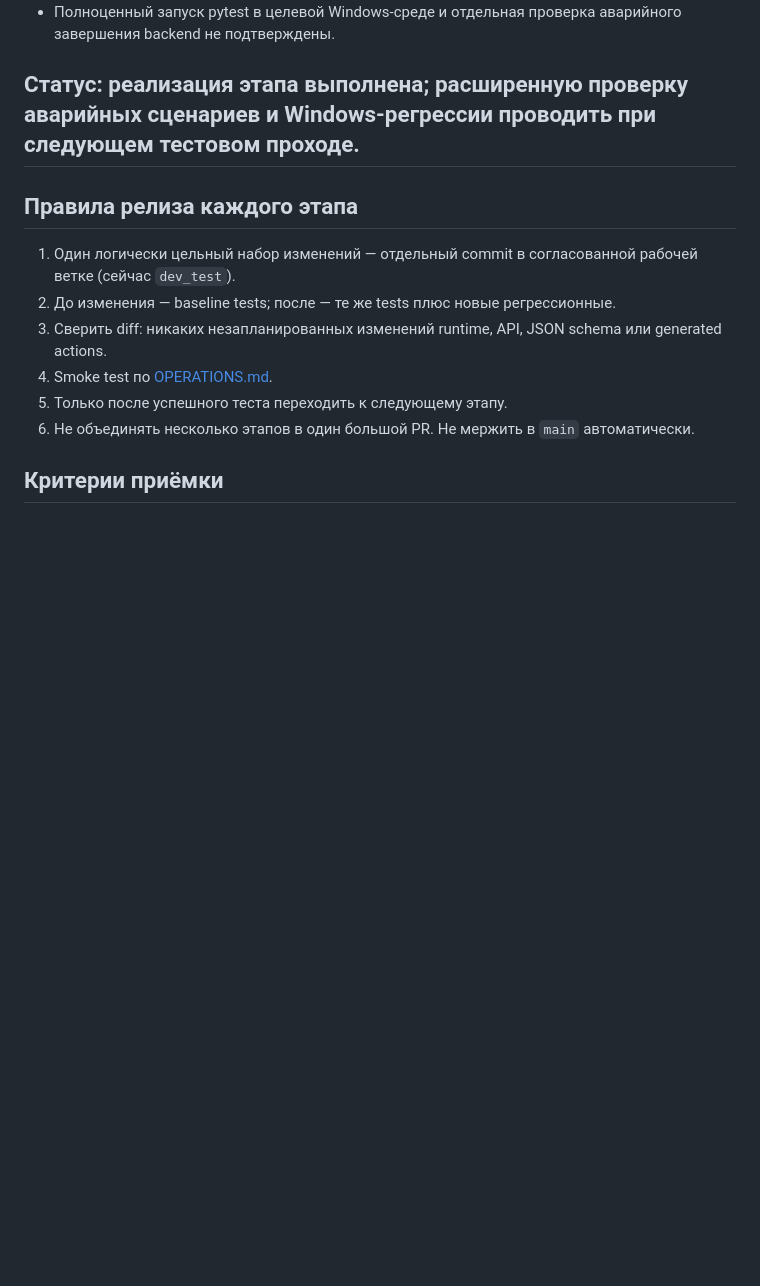
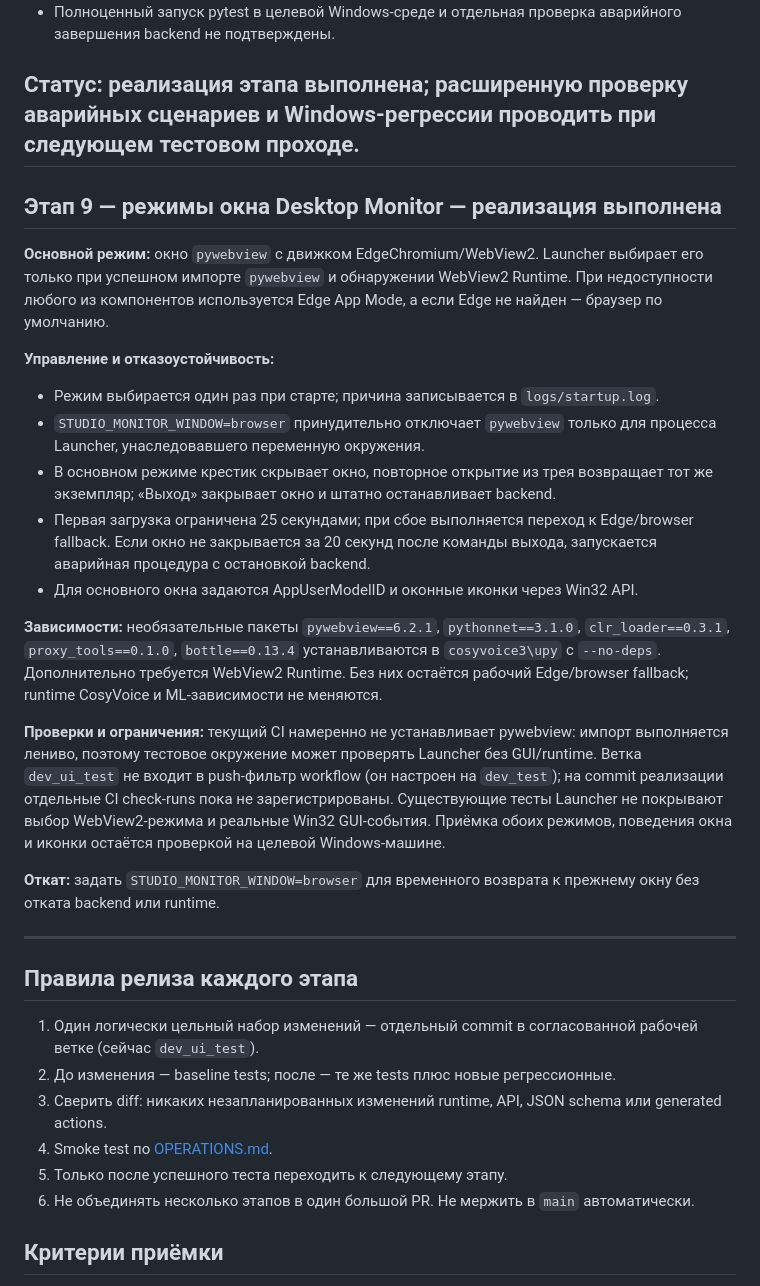
Before and after one commit to BuXaLo/stream-tts-studio, a Markdown page: docs/ROADMAP.md, the part around the change. Drawn GitHub-style; blank space fills up the shorter version.

Commit message:
Add completed monitor window modes stage

```diff
--- a/docs/ROADMAP.md
+++ b/docs/ROADMAP.md
@@ -117,9 +117,28 @@ GET `/api/da/config` не раскрывает сохранённый secret и
 **Статус:** реализация этапа выполнена; расширенную проверку аварийных сценариев и Windows-регрессии проводить при следующем тестовом проходе.
 ---
 
+## Этап 9 — режимы окна Desktop Monitor — реализация выполнена
+
+**Основной режим:** окно `pywebview` с движком EdgeChromium/WebView2. Launcher выбирает его только при успешном импорте `pywebview` и обнаружении WebView2 Runtime. При недоступности любого из компонентов используется Edge App Mode, а если Edge не найден — браузер по умолчанию.
+
+**Управление и отказоустойчивость:**
+- Режим выбирается один раз при старте; причина записывается в `logs/startup.log`.
+- `STUDIO_MONITOR_WINDOW=browser` принудительно отключает `pywebview` только для процесса Launcher, унаследовавшего переменную окружения.
+- В основном режиме крестик скрывает окно, повторное открытие из трея возвращает тот же экземпляр; «Выход» закрывает окно и штатно останавливает backend.
+- Первая загрузка ограничена 25 секундами; при сбое выполняется переход к Edge/browser fallback. Если окно не закрывается за 20 секунд после команды выхода, запускается аварийная процедура с остановкой backend.
+- Для основного окна задаются AppUserModelID и оконные иконки через Win32 API.
+
+**Зависимости:** необязательные пакеты `pywebview==6.2.1`, `pythonnet==3.1.0`, `clr_loader==0.3.1`, `proxy_tools==0.1.0`, `bottle==0.13.4` устанавливаются в `cosyvoice3\upy` с `--no-deps`. Дополнительно требуется WebView2 Runtime. Без них остаётся рабочий Edge/browser fallback; runtime CosyVoice и ML-зависимости не меняются.
+
+**Проверки и ограничения:** текущий CI намеренно не устанавливает pywebview: импорт выполняется лениво, поэтому тестовое окружение может проверять Launcher без GUI/runtime. Ветка `dev_ui_test` не входит в push-фильтр workflow (он настроен на `dev_test`); на commit реализации отдельные CI check-runs пока не зарегистрированы. Существующие тесты Launcher не покрывают выбор WebView2-режима и реальные Win32 GUI-события. Приёмка обоих режимов, поведения окна и иконки остаётся проверкой на целевой Windows-машине.
+
+**Откат:** задать `STUDIO_MONITOR_WINDOW=browser` для временного возврата к прежнему окну без отката backend или runtime.
+
+---
+
 ## Правила релиза каждого этапа
 
-1. Один логически цельный набор изменений — отдельный commit в согласованной рабочей ветке (сейчас `dev_test`).
+1. Один логически цельный набор изменений — отдельный commit в согласованной рабочей ветке (сейчас `dev_ui_test`).
 2. До изменения — baseline tests; после — те же tests плюс новые регрессионные.
 3. Сверить diff: никаких незапланированных изменений runtime, API, JSON schema или generated actions.
 4. Smoke test по [OPERATIONS.md](OPERATIONS.md).
```
